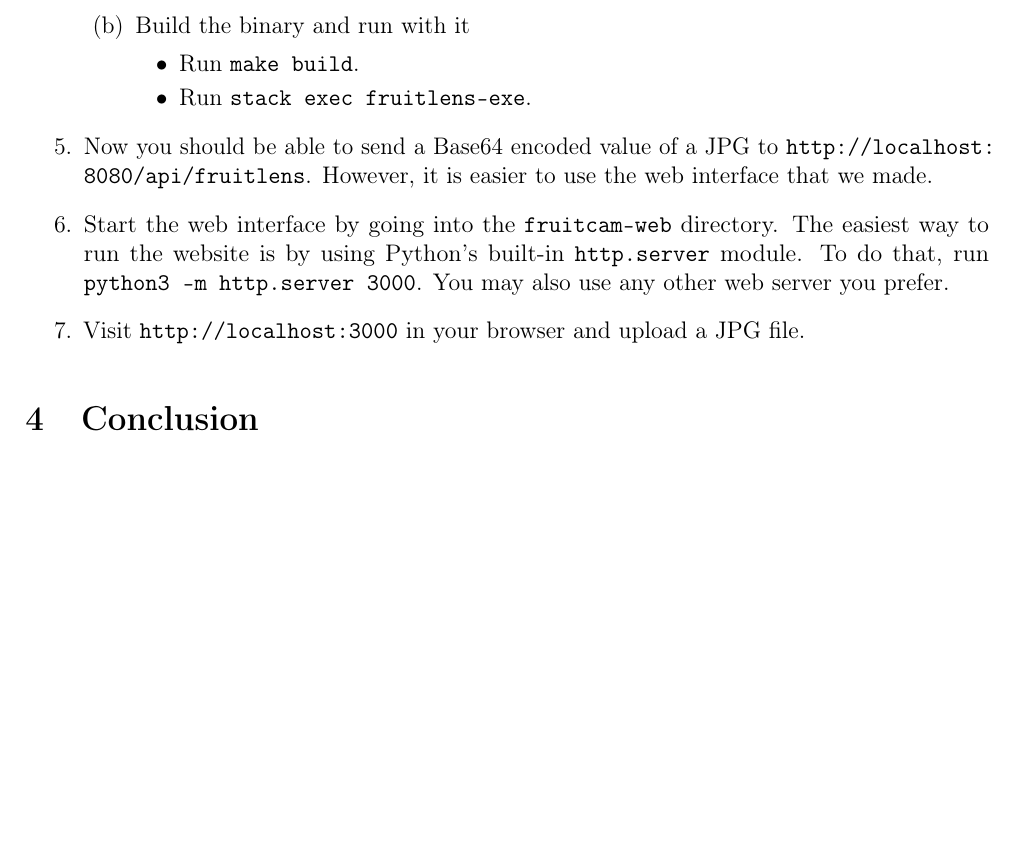
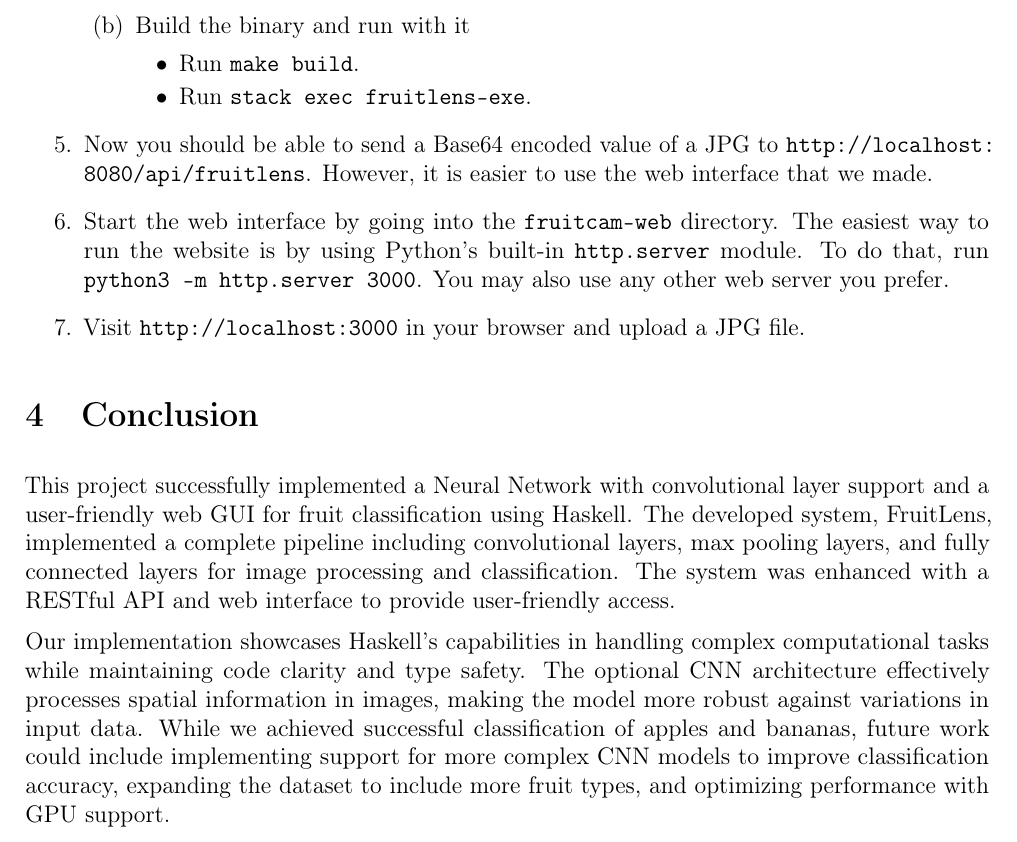
Before and after one commit to Derk-B/fruitlens, a LaTeX paper (report.tex, which reads Conclusion.tex): part of page 6 of 6 before the commit and part of page 6 of 7 after it, cut so that both start at the same text, the shorter picture padded with empty space. Compiled offline with pdfLaTeX.

Commit message:
Updates from Overleaf

```diff
--- a/Conclusion.tex
+++ b/Conclusion.tex
@@ -1 +1,4 @@
 \section{Conclusion}\label{sec:Conclusion}
+This project successfully implemented a Neural Network with convolutional layer support and a user-friendly web GUI for fruit classification using Haskell. The developed system, FruitLens, implemented a complete pipeline including convolutional layers, max pooling layers, and fully connected layers for image processing and classification. The system was enhanced with a RESTful API and web interface to provide user-friendly access.
+
+Our implementation showcases Haskell's capabilities in handling complex computational tasks while maintaining code clarity and type safety. The optional CNN architecture effectively processes spatial information in images, making the model more robust against variations in input data. While we achieved successful classification of apples and bananas, future work could include implementing support for more complex CNN models to improve classification accuracy, expanding the dataset to include more fruit types, and optimizing performance with GPU support.
```
Also changed, not shown: 1 other file.
